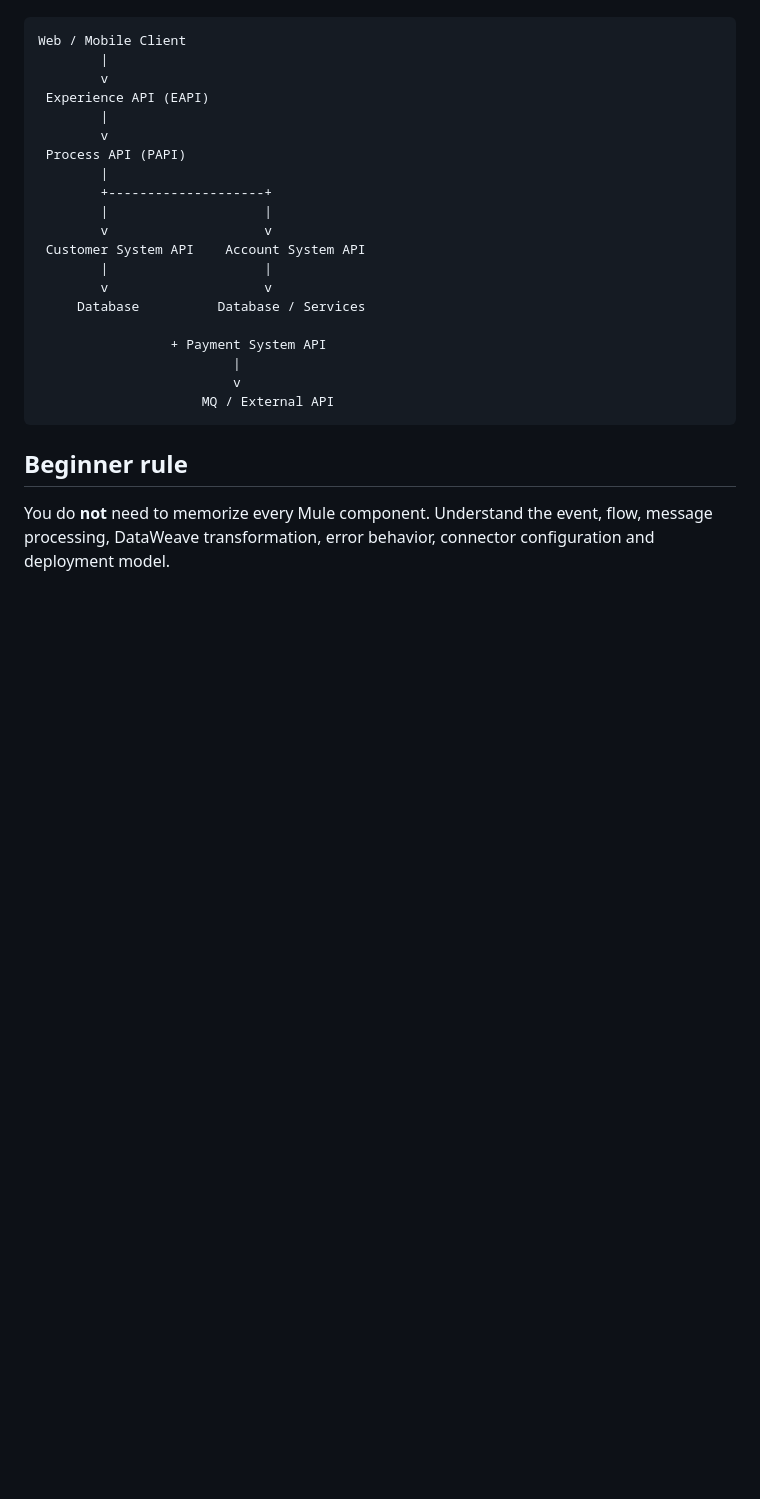
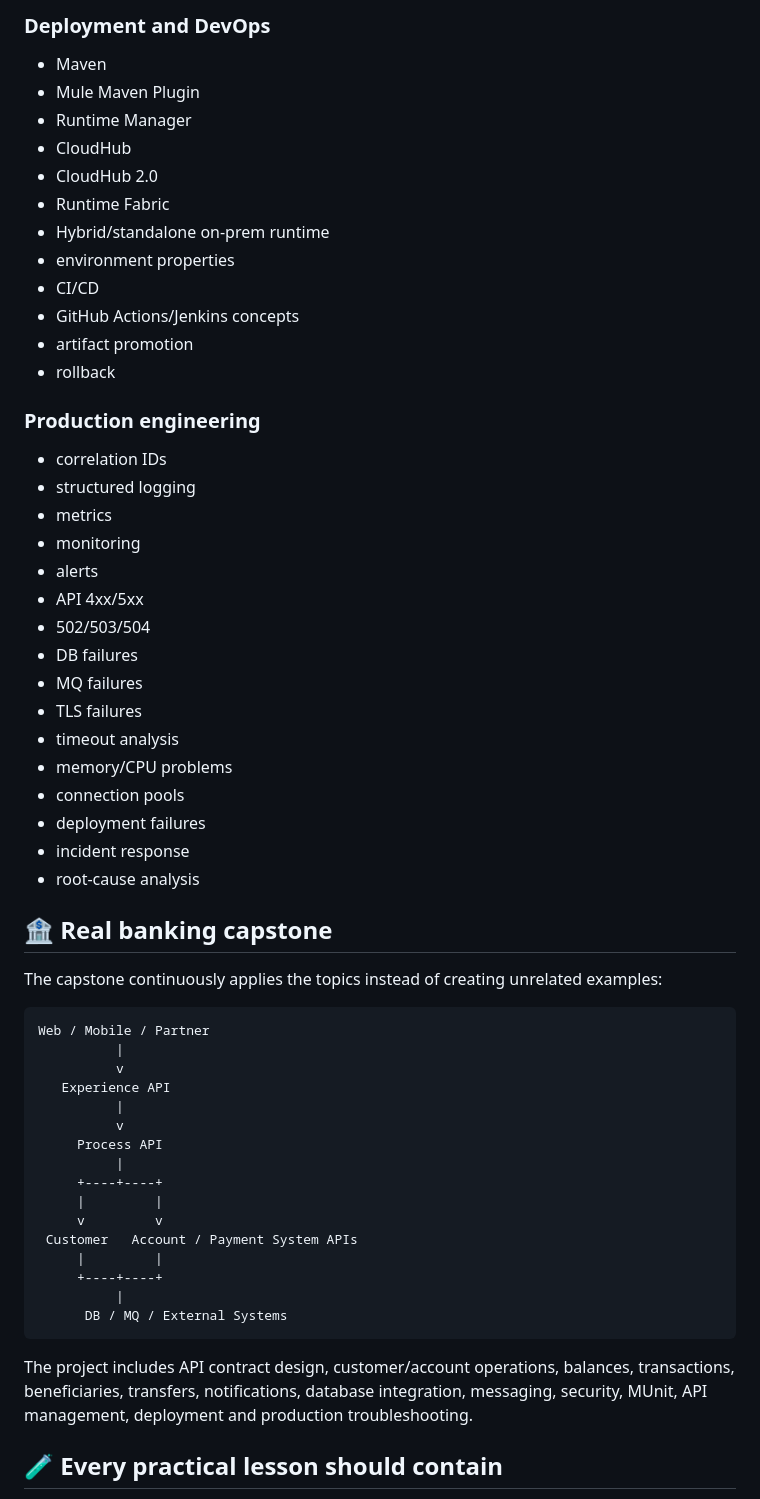
Before and after one commit to Narsing-s/mulesoft-end-to-end-guide, a Markdown page: README.md, the part around one of its changes. Drawn GitHub-style; blank space fills up the shorter version.

````diff
--- a/README.md
+++ b/README.md
@@ -76,28 +181,59 @@ The practical project is a **Real Banking Integration Platform**. It gradually i
+### Deployment and DevOps
+- Maven
+- Mule Maven Plugin
+- Runtime Manager
+- CloudHub
+- CloudHub 2.0
+- Runtime Fabric
+- Hybrid/standalone on-prem runtime
+- environment properties
+- CI/CD
+- GitHub Actions/Jenkins concepts
+- artifact promotion
+- rollback
+
+### Production engineering
+- correlation IDs
+- structured logging
+- metrics
+- monitoring
+- alerts
+- API 4xx/5xx
+- 502/503/504
+- DB failures
+- MQ failures
+- TLS failures
+- timeout analysis
+- memory/CPU problems
+- connection pools
+- deployment failures
+- incident response
+- root-cause analysis
+
+## 🏦 Real banking capstone
+
+The capstone continuously applies the topics instead of creating unrelated examples:
 
 ```text
-Web / Mobile Client
-        |
-        v
- Experience API (EAPI)
-        |
-        v
- Process API (PAPI)
-        |
-        +--------------------+
-        |                    |
-        v                    v
- Customer System API    Account System API
-        |                    |
-        v                    v
-     Database          Database / Services
-
-                 + Payment System API
-                         |
-                         v
-                     MQ / External API
+Web / Mobile / Partner
+          |
+          v
+   Experience API
+          |
+          v
+     Process API
+          |
+     +----+----+
+     |         |
+     v         v
+ Customer   Account / Payment System APIs
+     |         |
+     +----+----+
+          |
+      DB / MQ / External Systems
 ```
 
-## Beginner rule
+The project includes API contract design, customer/account operations, balances, transactions, beneficiaries, transfers, notifications, database integration, messaging, security, MUnit, API management, deployment and production troubleshooting.
 
-You do **not** need to memorize every Mule component. Understand the event, flow, message processing, DataWeave transformation, error behavior, connector configuration and deployment model.
+## 🧪 Every practical lesson should contain
 
````
Also changed, not shown: other parts of README.md (+207 -62 lines).
